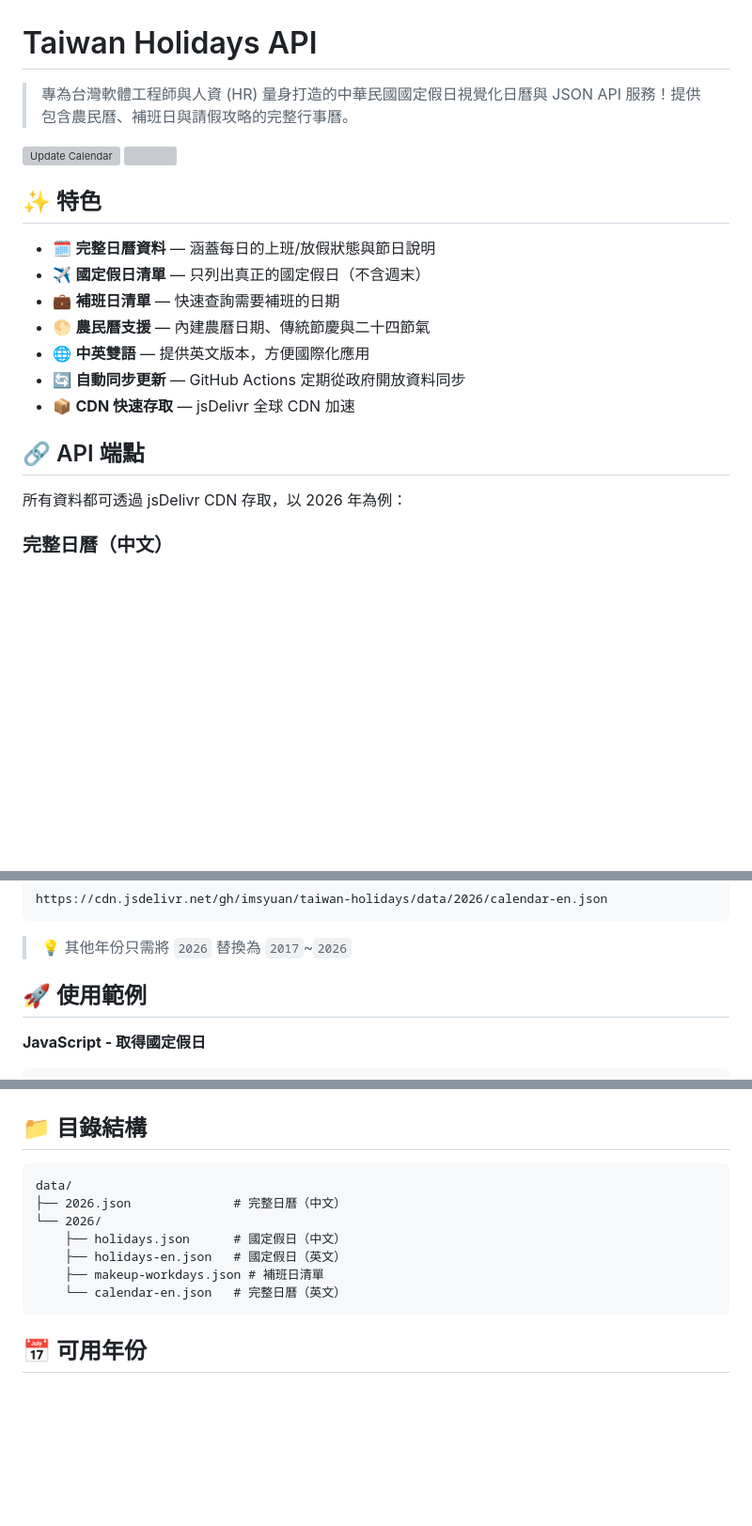
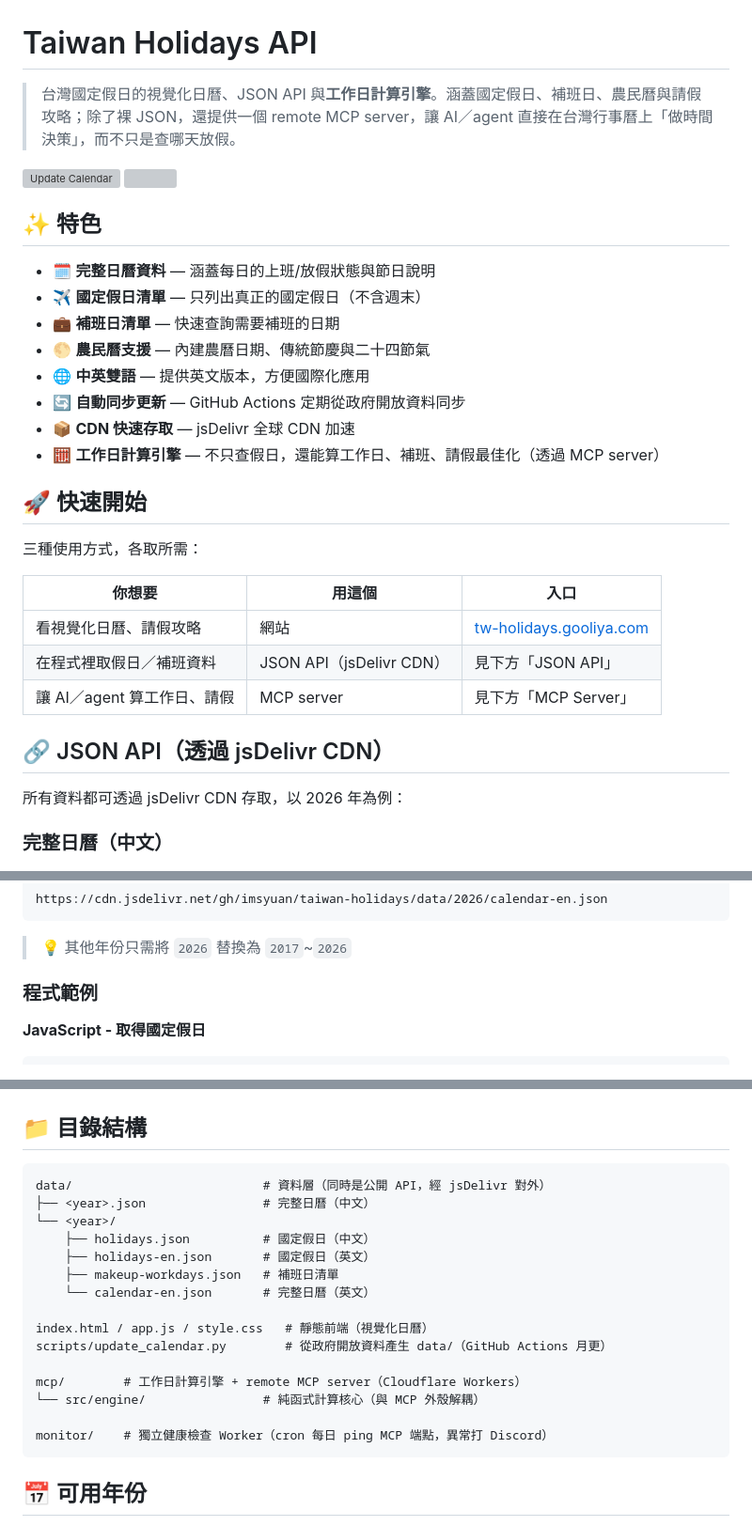
Before and after one commit to imsyuan/taiwan-holidays, a Markdown page: README.md, 3 parts joined by grey strips. Shown at 94% size. Rendered like a GitHub page; blank space fills up the shorter version; grey boxes are pictures that could not be loaded.

Commit message:
docs(readme): 並列假日 API 與工作日計算引擎，加快速開始三入口 (#12)
- tagline 點明 日曆＋JSON API＋工作日計算引擎(MCP)
- 新增「快速開始」三入口表(網站／JSON API／MCP)
- API 段落更名 JSON API，使用範例降為其子段，讓 MCP Server 對等
- 目錄結構補上 mcp/、monitor/，data 用 <year> 泛化

````diff
--- a/README.md
+++ b/README.md
@@ -1,6 +1,6 @@
 # Taiwan Holidays API
 
-> 專為台灣軟體工程師與人資 (HR) 量身打造的中華民國國定假日視覺化日曆與 JSON API 服務！提供包含農民曆、補班日與請假攻略的完整行事曆。
+> 台灣國定假日的視覺化日曆、JSON API 與**工作日計算引擎**。涵蓋國定假日、補班日、農民曆與請假攻略；除了裸 JSON，還提供一個 remote MCP server，讓 AI／agent 直接在台灣行事曆上「做時間決策」，而不只是查哪天放假。
 
 [![Update Calendar](https://github.com/imsyuan/taiwan-holidays/actions/workflows/update-calendar.yml/badge.svg)](https://github.com/imsyuan/taiwan-holidays/actions/workflows/update-calendar.yml)
 [![](https://data.jsdelivr.com/v1/package/gh/imsyuan/taiwan-holidays/badge?style=rounded)](https://www.jsdelivr.com/package/gh/imsyuan/taiwan-holidays)
@@ -14,8 +14,19 @@
 - 🌐 **中英雙語** — 提供英文版本，方便國際化應用
 - 🔄 **自動同步更新** — GitHub Actions 定期從政府開放資料同步
 - 📦 **CDN 快速存取** — jsDelivr 全球 CDN 加速
+- 🧮 **工作日計算引擎** — 不只查假日，還能算工作日、補班、請假最佳化（透過 MCP server）
 
-## 🔗 API 端點
+## 🚀 快速開始
+
+三種使用方式，各取所需：
+
+| 你想要 | 用這個 | 入口 |
+| --- | --- | --- |
+| 看視覺化日曆、請假攻略 | 網站 | [tw-holidays.gooliya.com](https://tw-holidays.gooliya.com) |
+| 在程式裡取假日／補班資料 | JSON API（jsDelivr CDN） | 見下方「JSON API」 |
+| 讓 AI／agent 算工作日、請假 | MCP server | 見下方「MCP Server」 |
+
+## 🔗 JSON API（透過 jsDelivr CDN）
 
 所有資料都可透過 jsDelivr CDN 存取，以 2026 年為例：
 
@@ -46,7 +57,7 @@ https://cdn.jsdelivr.net/gh/imsyuan/taiwan-holidays/data/2026/calendar-en.json
 
 > 💡 其他年份只需將 `2026` 替換為 `2017`~`2026`
 
-## 🚀 使用範例
+### 程式範例
 
 **JavaScript - 取得國定假日**
 ```javascript
@@ -188,13 +199,21 @@ npm run deploy       # 部署到 Cloudflare（需登入；CI 用 CLOUDFLARE_API_
 ## 📁 目錄結構
 
 ```
-data/
-├── 2026.json              # 完整日曆（中文）
-└── 2026/
-    ├── holidays.json      # 國定假日（中文）
-    ├── holidays-en.json   # 國定假日（英文）
-    ├── makeup-workdays.json # 補班日清單
-    └── calendar-en.json   # 完整日曆（英文）
+data/                          # 資料層（同時是公開 API，經 jsDelivr 對外）
+├── <year>.json                # 完整日曆（中文）
+└── <year>/
+    ├── holidays.json          # 國定假日（中文）
+    ├── holidays-en.json       # 國定假日（英文）
+    ├── makeup-workdays.json   # 補班日清單
+    └── calendar-en.json       # 完整日曆（英文）
+
+index.html / app.js / style.css   # 靜態前端（視覺化日曆）
+scripts/update_calendar.py        # 從政府開放資料產生 data/（GitHub Actions 月更）
+
+mcp/        # 工作日計算引擎 + remote MCP server（Cloudflare Workers）
+└── src/engine/                # 純函式計算核心（與 MCP 外殼解耦）
+
+monitor/    # 獨立健康檢查 Worker（cron 每日 ping MCP 端點，異常打 Discord）
 ```
 
 ## 📅 可用年份
````
Also changed, not shown: other parts of README.md (+1 -1 lines).
